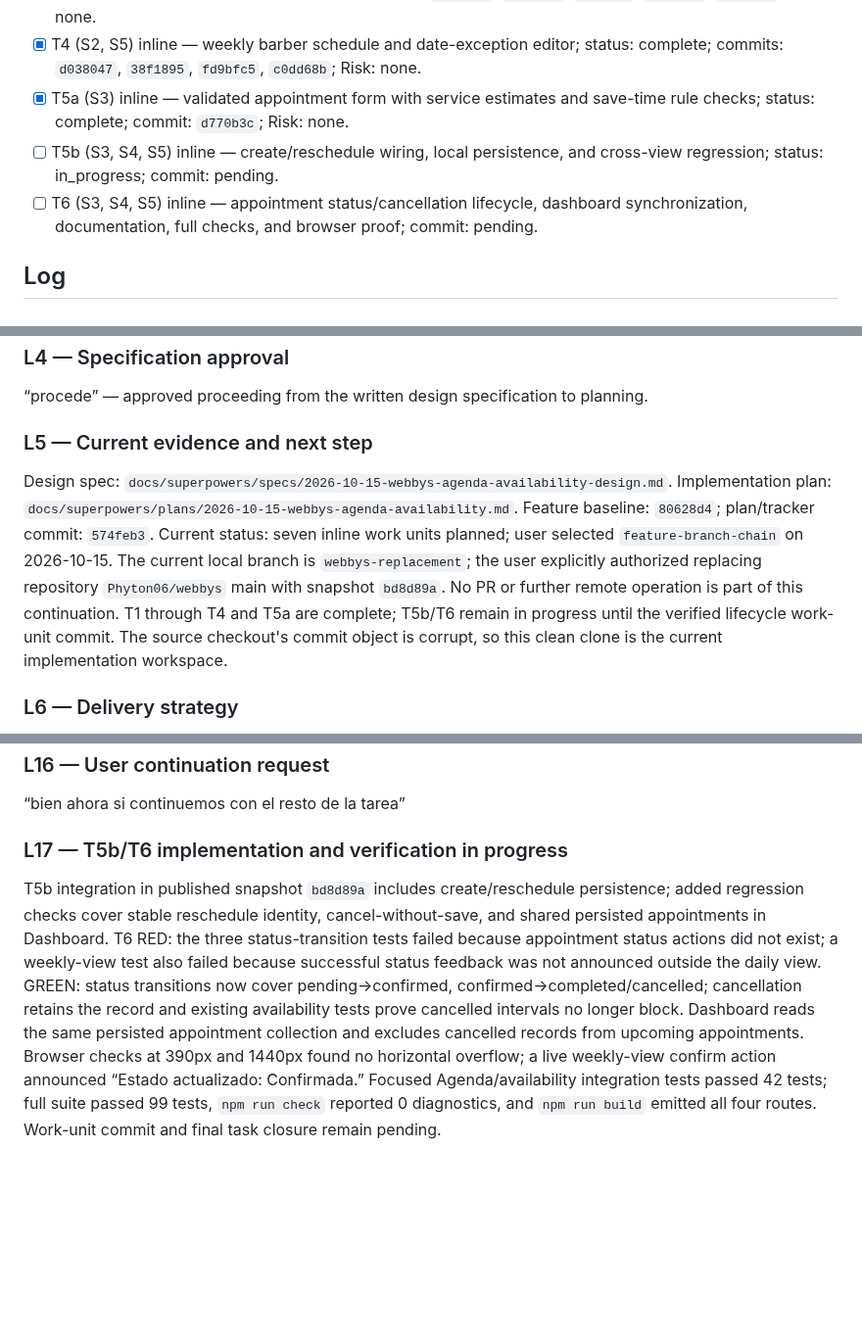
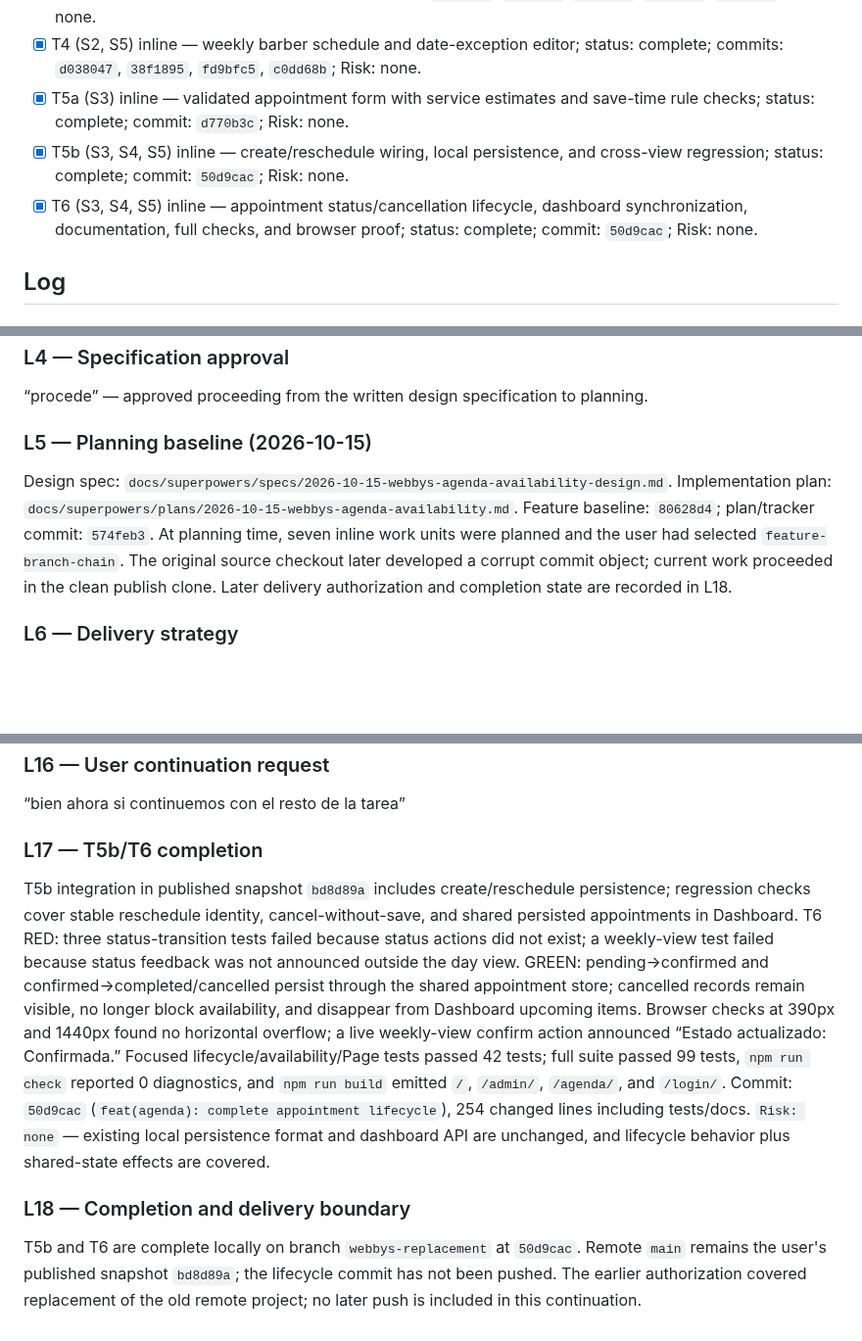
Before and after one commit to Phyton06/webbys, a Markdown page: odd/tasks/webbys-agenda-availability.md, 3 parts joined by grey strips. Shown at 98% size. GitHub-like rendering; blank space fills up the shorter version.

Commit message:
docs(agenda): close appointment lifecycle task log

```diff
--- a/odd/tasks/webbys-agenda-availability.md
+++ b/odd/tasks/webbys-agenda-availability.md
@@ -42,8 +42,8 @@ Acceptance: Spanish interface uses existing charcoal/red tokens, keyboard-operab
 - [x] T3 (S1, S2, S5) inline — protected Agenda route, shared navigation, responsive day/week views, and computed open starts; status: complete; commits: `6cf516a`, `22a75bc`, `f6046e4`, `9fe8a98`, `d61d8a3`; Risk: none.
 - [x] T4 (S2, S5) inline — weekly barber schedule and date-exception editor; status: complete; commits: `d038047`, `38f1895`, `fd9bfc5`, `c0dd68b`; Risk: none.
 - [x] T5a (S3) inline — validated appointment form with service estimates and save-time rule checks; status: complete; commit: `d770b3c`; Risk: none.
-- [ ] T5b (S3, S4, S5) inline — create/reschedule wiring, local persistence, and cross-view regression; status: in_progress; commit: pending.
-- [ ] T6 (S3, S4, S5) inline — appointment status/cancellation lifecycle, dashboard synchronization, documentation, full checks, and browser proof; commit: pending.
+- [x] T5b (S3, S4, S5) inline — create/reschedule wiring, local persistence, and cross-view regression; status: complete; commit: `50d9cac`; Risk: none.
+- [x] T6 (S3, S4, S5) inline — appointment status/cancellation lifecycle, dashboard synchronization, documentation, full checks, and browser proof; status: complete; commit: `50d9cac`; Risk: none.
 
 ## Log
 
@@ -63,9 +63,9 @@ Acceptance: Spanish interface uses existing charcoal/red tokens, keyboard-operab
 
 “procede” — approved proceeding from the written design specification to planning.
 
-### L5 — Current evidence and next step
+### L5 — Planning baseline (2026-10-15)
 
-Design spec: `docs/superpowers/specs/2026-10-15-webbys-agenda-availability-design.md`. Implementation plan: `docs/superpowers/plans/2026-10-15-webbys-agenda-availability.md`. Feature baseline: `80628d4`; plan/tracker commit: `574feb3`. Current status: seven inline work units planned; user selected `feature-branch-chain` on 2026-10-15. The current local branch is `webbys-replacement`; the user explicitly authorized replacing repository `Phyton06/webbys` main with snapshot `bd8d89a`. No PR or further remote operation is part of this continuation. T1 through T4 and T5a are complete; T5b/T6 remain in progress until the verified lifecycle work-unit commit. The source checkout's commit object is corrupt, so this clean clone is the current implementation workspace.
+Design spec: `docs/superpowers/specs/2026-10-15-webbys-agenda-availability-design.md`. Implementation plan: `docs/superpowers/plans/2026-10-15-webbys-agenda-availability.md`. Feature baseline: `80628d4`; plan/tracker commit: `574feb3`. At planning time, seven inline work units were planned and the user had selected `feature-branch-chain`. The original source checkout later developed a corrupt commit object; current work proceeded in the clean publish clone. Later delivery authorization and completion state are recorded in L18.
 
 ### L6 — Delivery strategy
 
@@ -107,6 +107,11 @@ RED: `npm test -- src/components/AppointmentForm.test.tsx` initially failed beca
 
 “bien ahora si continuemos con el resto de la tarea”
 
-### L17 — T5b/T6 implementation and verification in progress
+### L17 — T5b/T6 completion
 
-T5b integration in published snapshot `bd8d89a` includes create/reschedule persistence; added regression checks cover stable reschedule identity, cancel-without-save, and shared persisted appointments in Dashboard. T6 RED: the three status-transition tests failed because appointment status actions did not exist; a weekly-view test also failed because successful status feedback was not announced outside the daily view. GREEN: status transitions now cover pending→confirmed, confirmed→completed/cancelled; cancellation retains the record and existing availability tests prove cancelled intervals no longer block. Dashboard reads the same persisted appointment collection and excludes cancelled records from upcoming appointments. Browser checks at 390px and 1440px found no horizontal overflow; a live weekly-view confirm action announced “Estado actualizado: Confirmada.” Focused Agenda/availability integration tests passed 42 tests; full suite passed 99 tests, `npm run check` reported 0 diagnostics, and `npm run build` emitted all four routes. Work-unit commit and final task closure remain pending.
+
+T5b integration in published snapshot `bd8d89a` includes create/reschedule persistence; regression checks cover stable reschedule identity, cancel-without-save, and shared persisted appointments in Dashboard. T6 RED: three status-transition tests failed because status actions did not exist; a weekly-view test failed because status feedback was not announced outside the day view. GREEN: pending→confirmed and confirmed→completed/cancelled persist through the shared appointment store; cancelled records remain visible, no longer block availability, and disappear from Dashboard upcoming items. Browser checks at 390px and 1440px found no horizontal overflow; a live weekly-view confirm action announced “Estado actualizado: Confirmada.” Focused lifecycle/availability/Page tests passed 42 tests; full suite passed 99 tests, `npm run check` reported 0 diagnostics, and `npm run build` emitted `/`, `/admin/`, `/agenda/`, and `/login/`. Commit: `50d9cac` (`feat(agenda): complete appointment lifecycle`), 254 changed lines including tests/docs. `Risk: none` — existing local persistence format and dashboard API are unchanged, and lifecycle behavior plus shared-state effects are covered.
+
+### L18 — Completion and delivery boundary
+
+T5b and T6 are complete locally on branch `webbys-replacement` at `50d9cac`. Remote `main` remains the user's published snapshot `bd8d89a`; the lifecycle commit has not been pushed. The earlier authorization covered replacement of the old remote project; no later push is included in this continuation.
```
Also changed, not shown: 1 other file.
